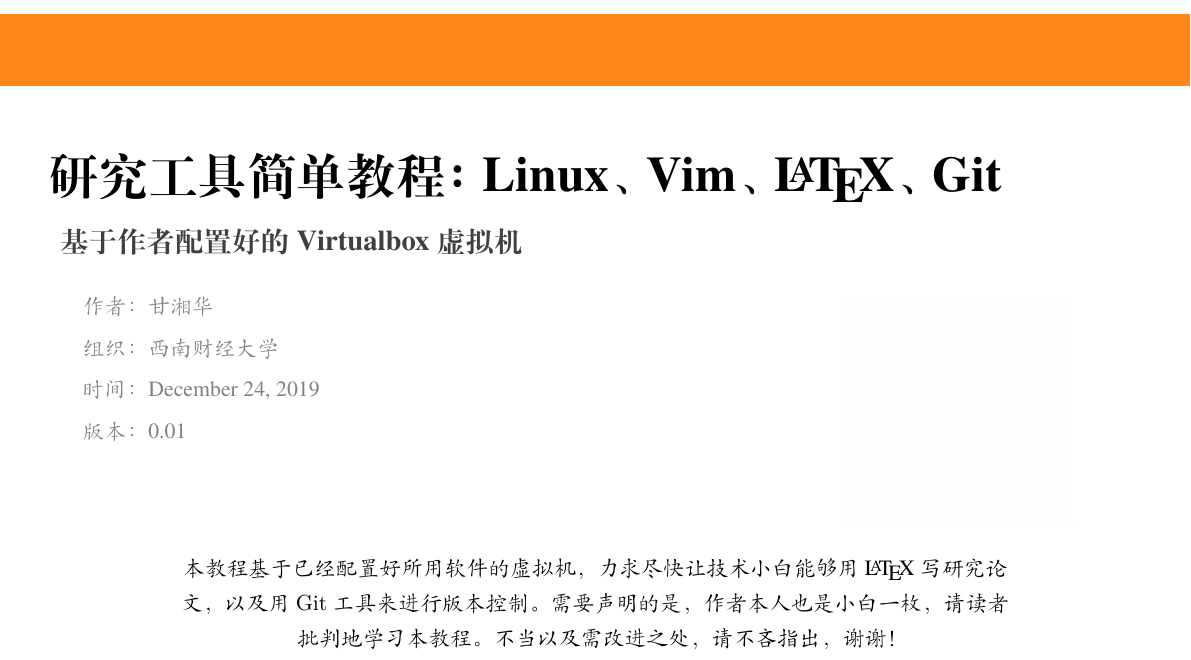
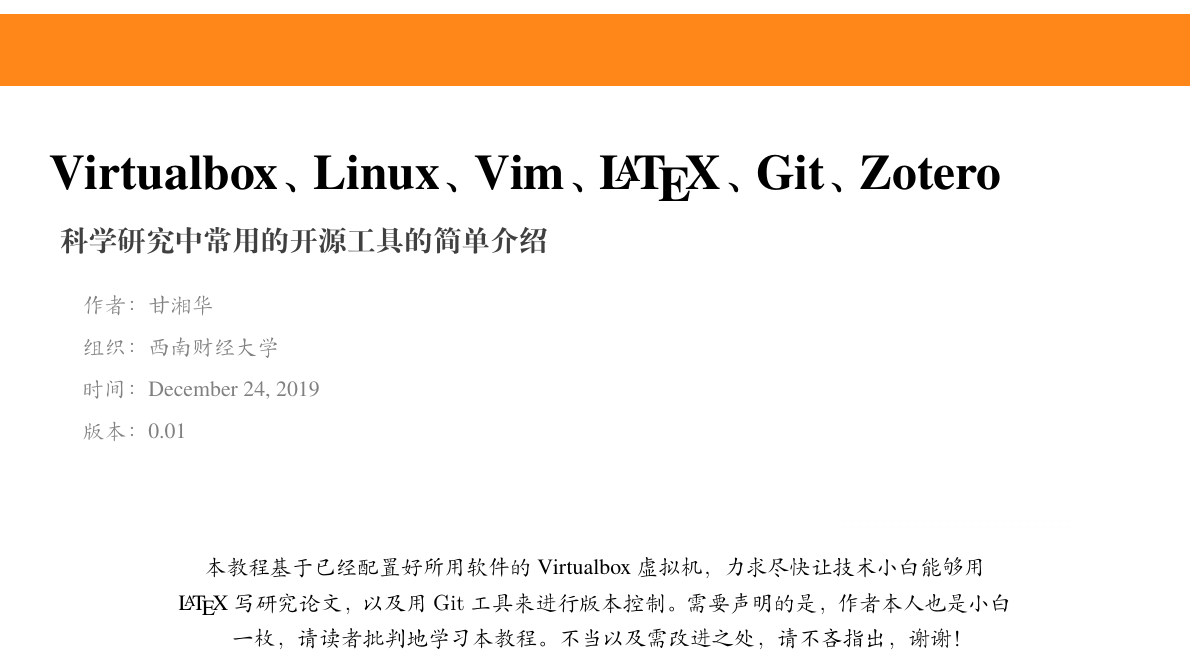
Before and after one commit to sierxue/toolsRes, a LaTeX book (toolsRes.tex): part of page 1 of 13, cut at the place of the change. Compiled offline with XeLaTeX; a missing font is replaced by an installed copy or a similar font.

Commit message:
修改标题及本书简介。

```diff
--- a/toolsRes.tex
+++ b/toolsRes.tex
@@ -3,16 +3,17 @@
 
 \documentclass[cn,11pt, simple]{elegantbook}
 
-\title{研究工具简单教程： Linux、Vim、\LaTeX{}、Git}
-\subtitle{基于作者配置好的 Virtualbox 虚拟机}
+\title{Virtualbox、Linux、Vim、\LaTeX{}、Git、Zotero}
+\subtitle{科学研究中常用的开源工具的简单介绍}
 
 \author{甘湘华}
 \institute{西南财经大学}
 \date{\today}
 \version{0.01}
 
-\extrainfo{本教程基于已经配置好所用软件的虚拟机，力求尽快让技术小白能够用
-    {\rm \LaTeX{}} 写研究论文，以及用~{\rm \lstinline{Git}}
+\extrainfo{本教程基于已经配置好所用软件的
+    {\rm Virtualbox} 虚拟机，力求尽快让技术小白能够用
+    {\rm \LaTeX{}} 写研究论文，以 及用~{\rm \lstinline{Git}}
     工具来进行版本控制。
     需要声明的是，作者本人也是小白一枚，请读者批判地学习本教程。
     不当以及需改进之处，请不吝指出，谢谢！}
```
